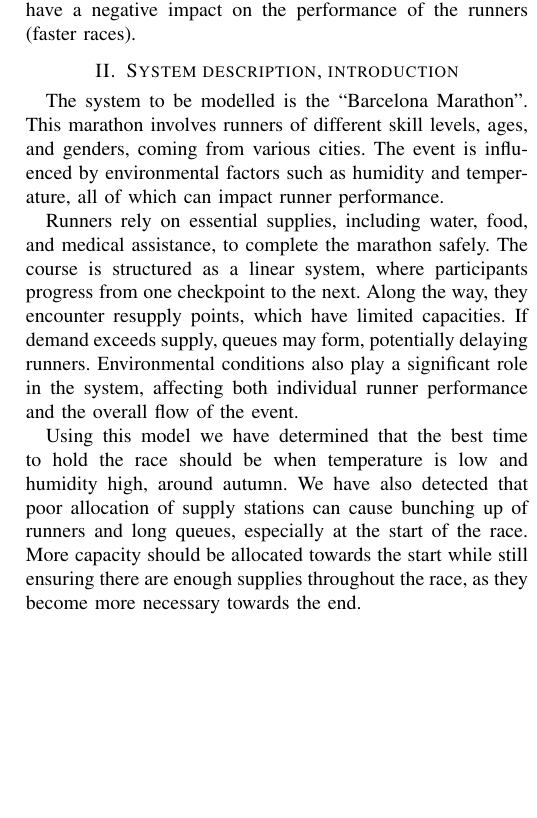
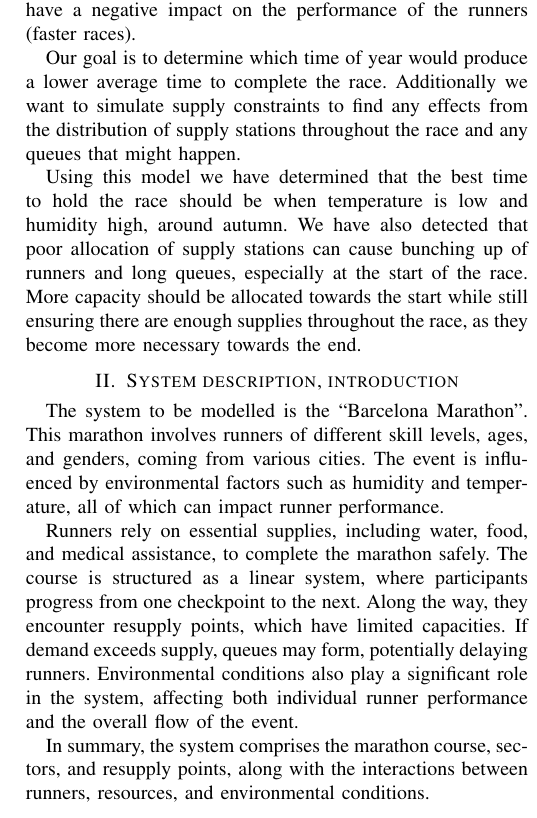
Before and after one commit to carlesmatoses/SMDE-Simulation, a LaTeX paper (report.tex): part of one column of page 1 of 8, cut so that both start at the same text, the shorter picture padded with empty space. Compiled offline with pdfLaTeX.

Commit message:
Wrong section for result summary

```diff
--- a/report.tex
+++ b/report.tex
@@ -33,6 +33,10 @@
 
 Reading the paper \cite{b8}, we concluded that, effectively, environmental conditions have a direct impact on the performance of runners. The paper states that the temperature has a positive impact (longer races) and high humidity and high wind speed have a negative impact on the performance of the runners (faster races).
 
+Our goal is to determine which time of year would produce a lower average time to complete the race. Additionally we want to simulate supply constraints to find any effects from the distribution of supply stations throughout the race and any queues that might happen.
+
+Using this model we have determined that the best time to hold the race should be when temperature is low and humidity high, around autumn. We have also detected that poor allocation of supply stations can cause bunching up of runners and long queues, especially at the start of the race. More capacity should be allocated towards the start while still ensuring there are enough supplies throughout the race, as they become more necessary towards the end.
+
 % Some ideas about this (since i do not know what the proffessor wants):
 % - The temperature analysis only takes into account a small range of 5◦C to 24.5◦C, maybe results would be different if we consider hotter enviorments.
 % - The wind speed analysis does not seem to explain wind direction. Maybe its usually the same direction in this place
@@ -44,7 +48,8 @@
 
 Runners rely on essential supplies, including water, food, and medical assistance, to complete the marathon safely. The course is structured as a linear system, where participants progress from one checkpoint to the next. Along the way, they encounter resupply points, which have limited capacities. If demand exceeds supply, queues may form, potentially delaying runners. Environmental conditions also play a significant role in the system, affecting both individual runner performance and the overall flow of the event.
 
-Using this model we have determined that the best time to hold the race should be when temperature is low and humidity high, around autumn. We have also detected that poor allocation of supply stations can cause bunching up of runners and long queues, especially at the start of the race. More capacity should be allocated towards the start while still ensuring there are enough supplies throughout the race, as they become more necessary towards the end.
+In summary, the system comprises the marathon course, sectors, and resupply points, along with the interactions between runners, resources, and environmental conditions.
+
 
 \section{Model specification}
 % We will build a simulation model that represents a set of runners and how the climate conditions affect them.
```
